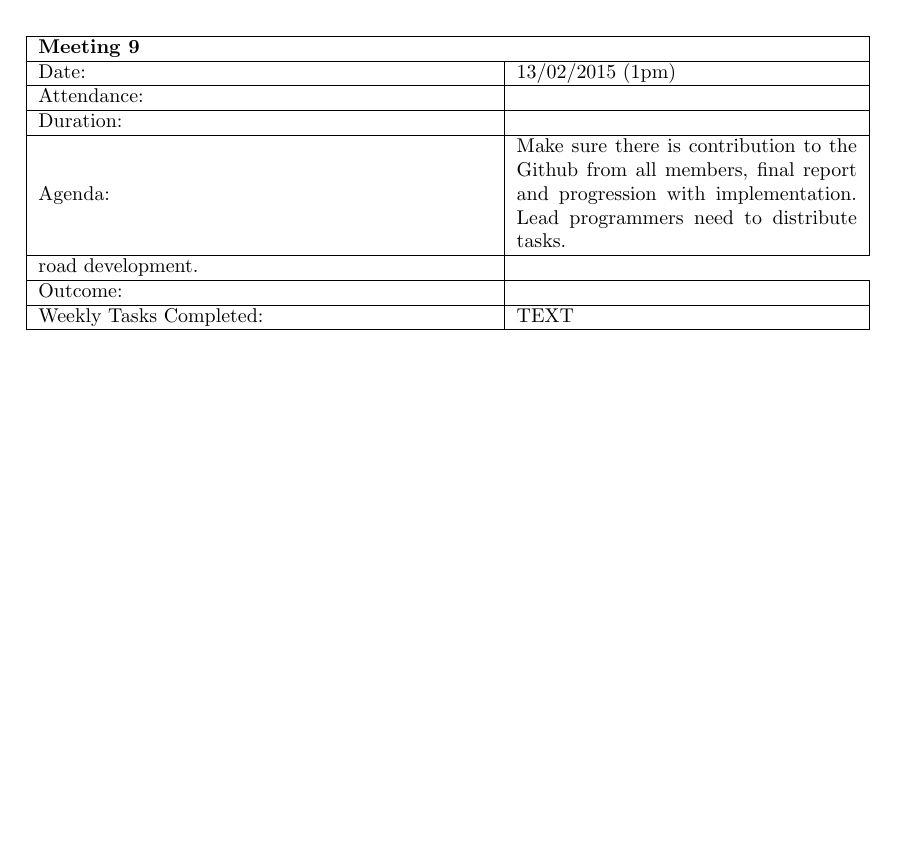
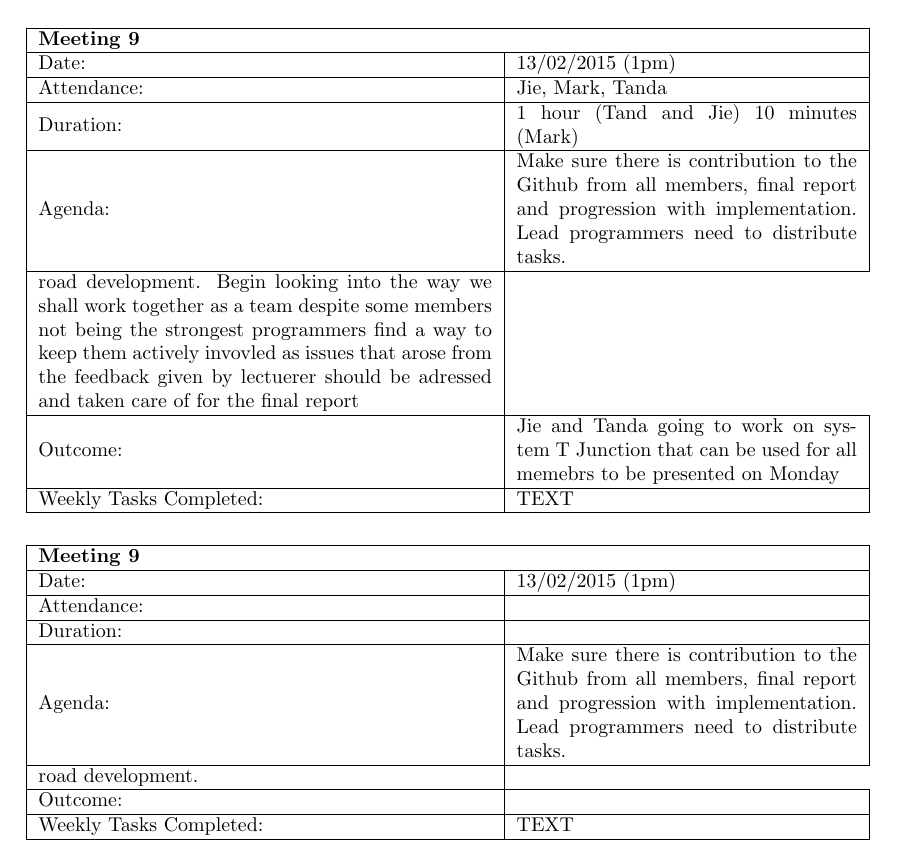
Before and after one commit to inyeolsohnn/nerd, a LaTeX document (Meetings /GroupMeetingsLog.tex): part of page 3 of 3, cut so that both start at the same text, the shorter picture padded with empty space. Compiled offline with pdfLaTeX.

Commit message:
Update GroupMeetingsLog.tex
Meetings added from today

```diff
--- a/Meetings /GroupMeetingsLog.tex
+++ b/Meetings /GroupMeetingsLog.tex
@@ -125,6 +125,21 @@
 		\hline
 		\multicolumn{2}{ |l|}{ \textbf{Meeting 9}} \\  \hline
 		Date: & 13/02/2015 (1pm) \\  \hline
+		Attendance: & Jie, Mark, Tanda\\   \hline
+		Duration: & 1 hour (Tand and Jie) 10 minutes (Mark)  \\  \hline
+		Agenda: & Make sure there is contribution to the Github from all members, final report and progression with implementation. Lead programmers need to distribute tasks.\\  \hline
+		road development. Begin looking into the way we shall work together as a team despite some members not being the strongest programmers find a way to keep them actively invovled as issues that arose from the feedback given by lectuerer should be adressed and taken care of for the final report \\ \hline
+		Outcome: & Jie and Tanda going to work on system T Junction that can be used for all memebrs to be presented on Monday \\  \hline
+		Weekly Tasks Completed: & TEXT\\
+		\hline
+	\end{tabular}
+\end{table}
+
+\begin{table}[ht!]
+	\begin{tabular}{|m{8cm}|m{6cm}|}
+		\hline
+		\multicolumn{2}{ |l|}{ \textbf{Meeting 9}} \\  \hline
+		Date: & 13/02/2015 (1pm) \\  \hline
 		Attendance: & \\   \hline
 		Duration: &  \\  \hline
 		Agenda: & Make sure there is contribution to the Github from all members, final report and progression with implementation. Lead programmers need to distribute tasks.\\  \hline
```
